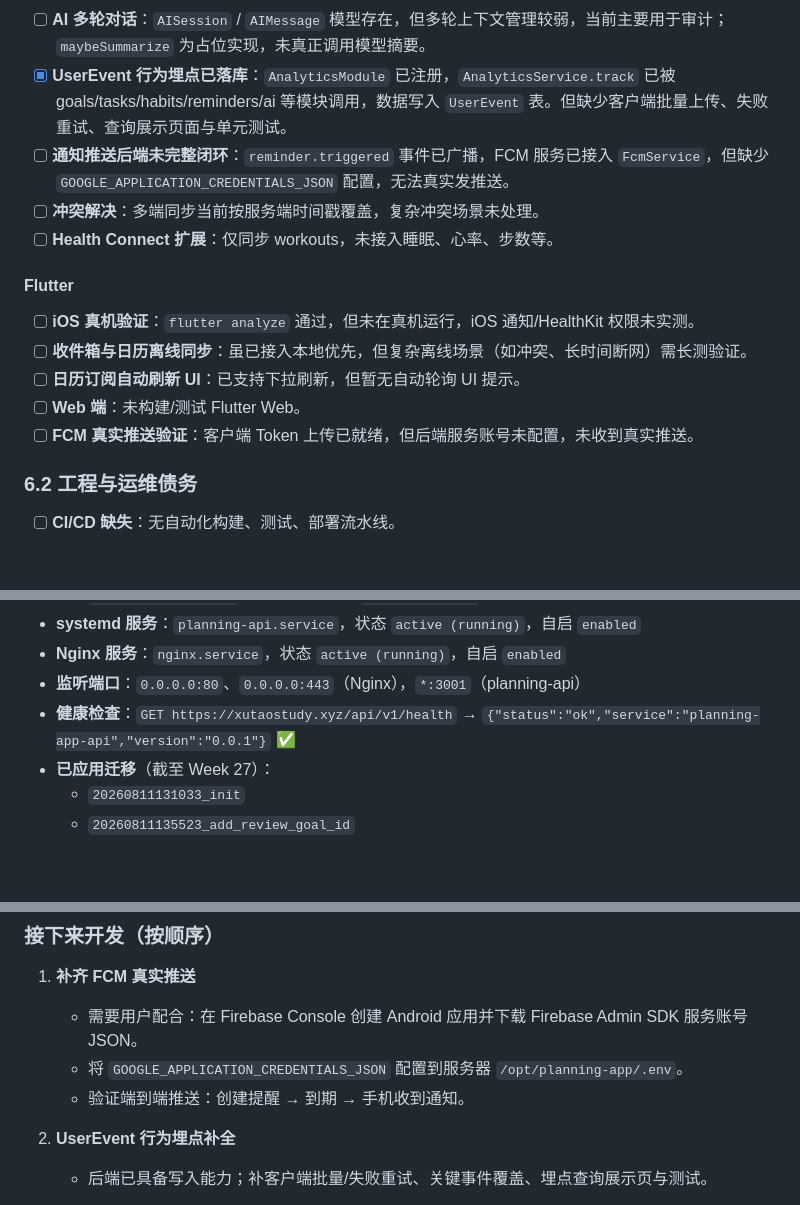
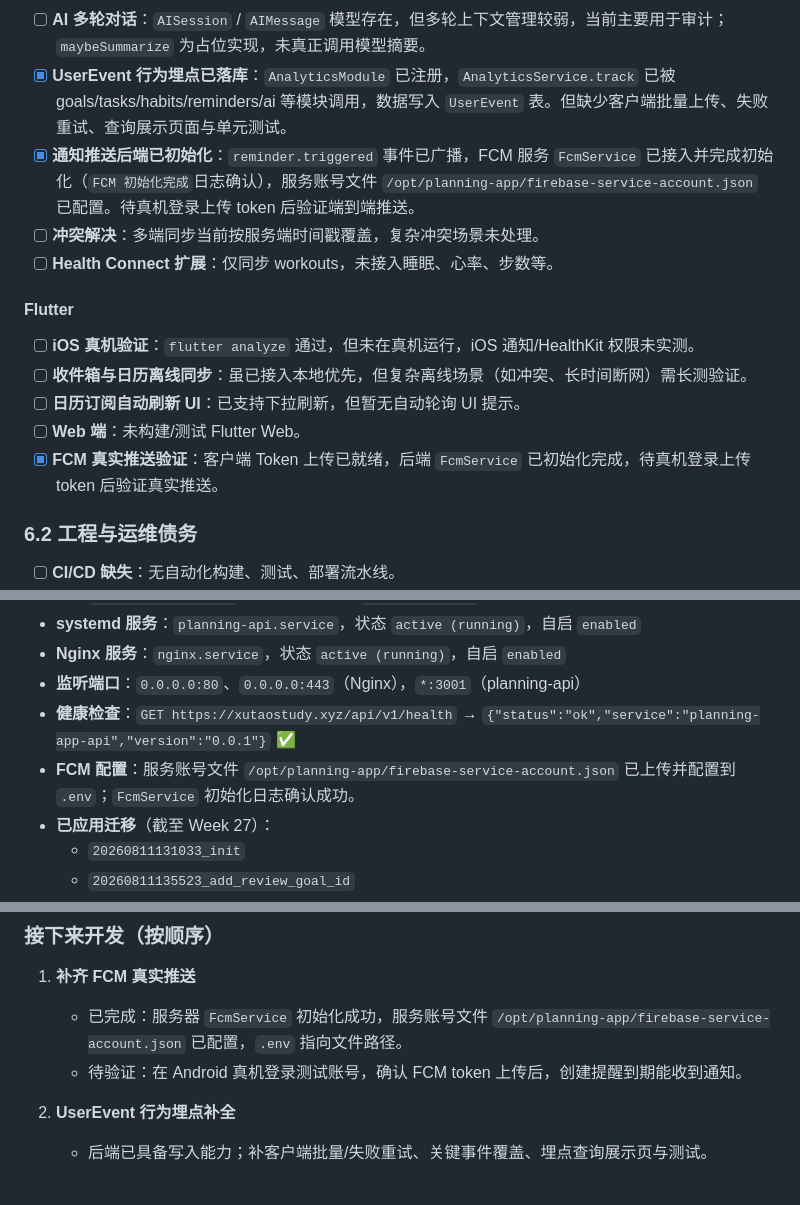
Before and after one commit to qeryuo112/planning-app, a Markdown page: docs/项目开发总结报告.md, 3 parts joined by grey strips. Rendered like a GitHub page; blank space fills up the shorter version.

```diff
--- a/docs/项目开发总结报告.md
+++ b/docs/项目开发总结报告.md
@@ -280,7 +280,7 @@
 - [ ] **Google OAuth 未配置**：`GOOGLE_CLIENT_ID` / `GOOGLE_CLIENT_SECRET` 为空，需用户自行在 Google Cloud Console 注册应用。
 - [ ] **AI 多轮对话**：`AISession` / `AIMessage` 模型存在，但多轮上下文管理较弱，当前主要用于审计；`maybeSummarize` 为占位实现，未真正调用模型摘要。
 - [x] **UserEvent 行为埋点已落库**：`AnalyticsModule` 已注册，`AnalyticsService.track` 已被 goals/tasks/habits/reminders/ai 等模块调用，数据写入 `UserEvent` 表。但缺少客户端批量上传、失败重试、查询展示页面与单元测试。
-- [ ] **通知推送后端未完整闭环**：`reminder.triggered` 事件已广播，FCM 服务已接入 `FcmService`，但缺少 `GOOGLE_APPLICATION_CREDENTIALS_JSON` 配置，无法真实发推送。
+- [x] **通知推送后端已初始化**：`reminder.triggered` 事件已广播，FCM 服务 `FcmService` 已接入并完成初始化（`FCM 初始化完成`日志确认），服务账号文件 `/opt/planning-app/firebase-service-account.json` 已配置。待真机登录上传 token 后验证端到端推送。
 - [ ] **冲突解决**：多端同步当前按服务端时间戳覆盖，复杂冲突场景未处理。
 - [ ] **Health Connect 扩展**：仅同步 workouts，未接入睡眠、心率、步数等。
 
@@ -290,7 +290,7 @@
 - [ ] **收件箱与日历离线同步**：虽已接入本地优先，但复杂离线场景（如冲突、长时间断网）需长测验证。
 - [ ] **日历订阅自动刷新 UI**：已支持下拉刷新，但暂无自动轮询 UI 提示。
 - [ ] **Web 端**：未构建/测试 Flutter Web。
-- [ ] **FCM 真实推送验证**：客户端 Token 上传已就绪，但后端服务账号未配置，未收到真实推送。
+- [x] **FCM 真实推送验证**：客户端 Token 上传已就绪，后端 `FcmService` 已初始化完成，待真机登录上传 token 后验证真实推送。
 
 ### 6.2 工程与运维债务
 
@@ -347,6 +347,7 @@
 - **Nginx 服务**：`nginx.service`，状态 `active (running)`，自启 `enabled`
 - **监听端口**：`0.0.0.0:80`、`0.0.0.0:443`（Nginx），`*:3001`（planning-api）
 - **健康检查**：`GET https://xutaostudy.xyz/api/v1/health` → `{"status":"ok","service":"planning-app-api","version":"0.0.1"}` ✅
+- **FCM 配置**：服务账号文件 `/opt/planning-app/firebase-service-account.json` 已上传并配置到 `.env`；`FcmService` 初始化日志确认成功。
 - **已应用迁移**（截至 Week 27）：
   - `20260811131033_init`
   - `20260811135523_add_review_goal_id`
@@ -436,9 +438,8 @@
 ### 接下来开发（按顺序）
 
 1. **补齐 FCM 真实推送**
-   - 需要用户配合：在 Firebase Console 创建 Android 应用并下载 Firebase Admin SDK 服务账号 JSON。
-   - 将 `GOOGLE_APPLICATION_CREDENTIALS_JSON` 配置到服务器 `/opt/planning-app/.env`。
-   - 验证端到端推送：创建提醒 → 到期 → 手机收到通知。
+   - 已完成：服务器 `FcmService` 初始化成功，服务账号文件 `/opt/planning-app/firebase-service-account.json` 已配置，`.env` 指向文件路径。
+   - 待验证：在 Android 真机登录测试账号，确认 FCM token 上传后，创建提醒到期能收到通知。
 
 2. **UserEvent 行为埋点补全**
    - 后端已具备写入能力；补客户端批量/失败重试、关键事件覆盖、埋点查询展示页与测试。
```
Also changed, not shown: other parts of docs/项目开发总结报告.md (+1 -0 lines), docs/handover-summary.md (+9 -6 lines).
